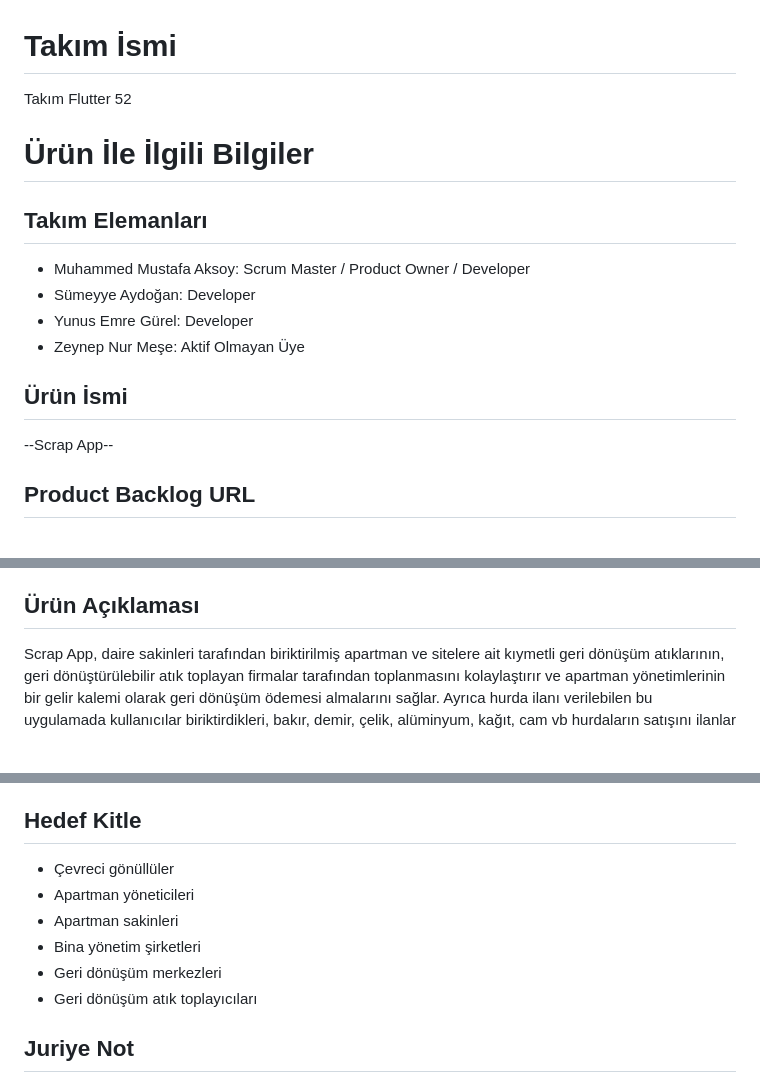
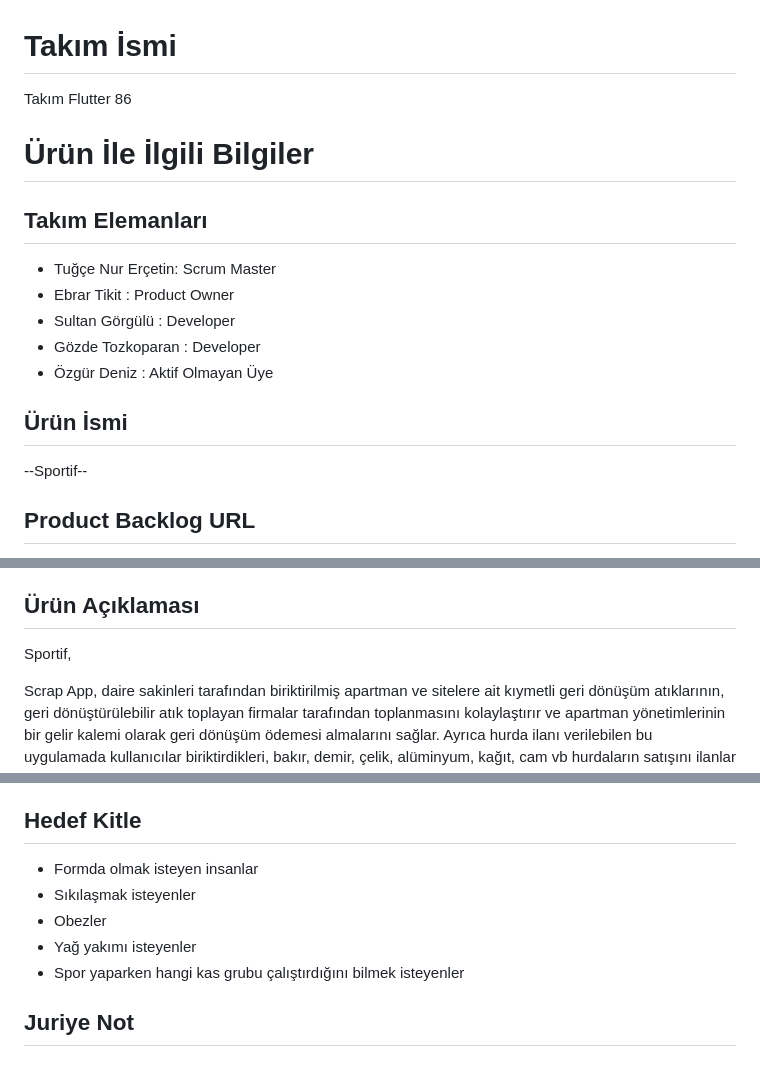
Before and after one commit to EbrarTikit/SportifApp, a Markdown page: README.md, 3 parts joined by grey strips. Drawn GitHub-style; blank space fills up the shorter version.

```diff
--- a/README.md
+++ b/README.md
@@ -1,18 +1,19 @@
 # **Takım İsmi**
 
-Takım Flutter 52
+Takım Flutter 86
 
 # Ürün İle İlgili Bilgiler
 
 ## Takım Elemanları
-- Muhammed Mustafa Aksoy: Scrum Master / Product Owner / Developer
-- Sümeyye Aydoğan: Developer
-- Yunus Emre Gürel: Developer
-- Zeynep Nur Meşe: Aktif Olmayan Üye
+- Tuğçe Nur Erçetin: Scrum Master
+- Ebrar Tikit : Product Owner
+- Sultan Görgülü : Developer
+- Gözde Tozkoparan : Developer
+- Özgür Deniz : Aktif Olmayan Üye
 
 ## Ürün İsmi
 
---Scrap App--
+--Sportif--
 
 ## Product Backlog URL
 
@@ -20,5 +21,6 @@ Takım Flutter 52
 
 ## Ürün Açıklaması
+Sportif,
 
 Scrap App, daire sakinleri tarafından biriktirilmiş apartman ve sitelere ait kıymetli geri dönüşüm atıklarının, geri dönüştürülebilir atık toplayan firmalar tarafından toplanmasını kolaylaştırır ve apartman yönetimlerinin bir gelir kalemi olarak geri dönüşüm ödemesi almalarını sağlar. Ayrıca hurda ilanı verilebilen bu uygulamada kullanıcılar biriktirdikleri, bakır, demir, çelik, alüminyum, kağıt, cam vb hurdaların satışını ilanlar ile yapabilir. Scrap App, geri dönüştürülebilir atıkların kıymetinine önem verir, apartman ve site gibi, insanların blok halde yaşadığı mekanlarda, onların geri dönüşüm atıklarını topluca biriktirmelerini teşvik eder ve kolaylaştırır. Scrap App kağıt, metal, plastik cam vb ürünlerin geri dönüştürülmesi halinde, insanların kendisi, çevresi ve ülkesi için maddi gelir ve Dünya doğası için sürekli fayda sağlayabileceğini savunur ve geri dönüşüm sayesinde yeniden üretim ve madencilik faaliyetlerinin azaltılabileceğini ve böylece yeniden üretim kaynaklı doğaya olan zararın azaltılması gerektiği fikrini destekler ve yeniden kazanımı hedefler.
 
@@ -36,12 +38,11 @@ Scrap App, daire sakinleri tarafından biriktirilmiş apartman ve sitelere ait k
 
 ## Hedef Kitle
 
-- Çevreci gönüllüler
-- Apartman yöneticileri
-- Apartman sakinleri
-- Bina yönetim şirketleri
-- Geri dönüşüm merkezleri
-- Geri dönüşüm atık toplayıcıları
+- Formda olmak isteyen insanlar
+- Sıkılaşmak isteyenler
+- Obezler
+- Yağ yakımı isteyenler
+- Spor yaparken hangi kas grubu çalıştırdığını bilmek isteyenler
 
 ## Juriye Not
 
```
Also changed, not shown: other parts of README.md (+2 -1 lines).
